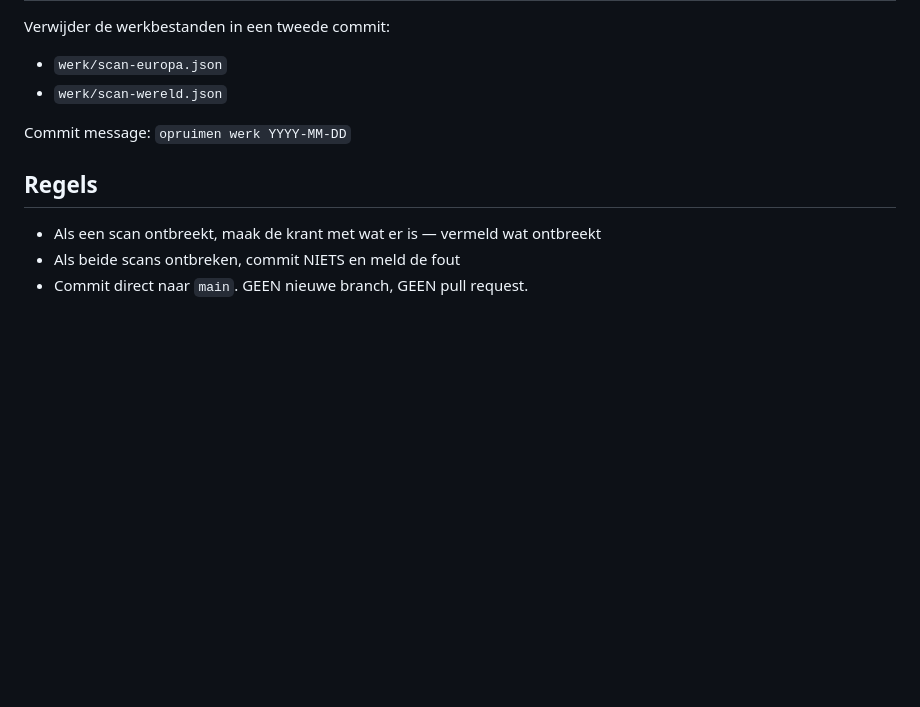
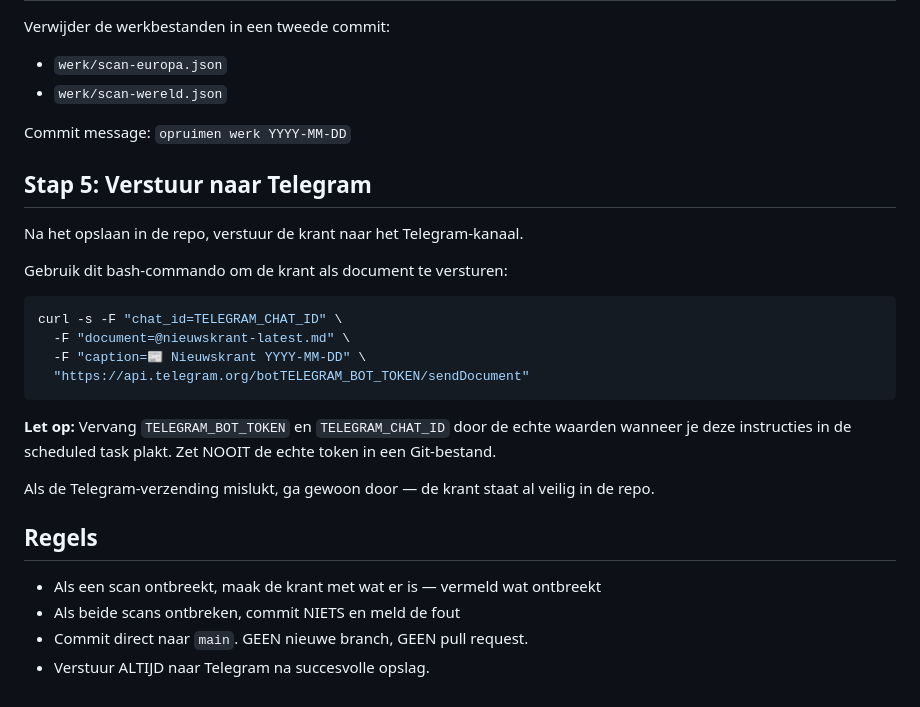
Before and after one commit to LeeLars/aanmelden-gs-tracking, a Markdown page: tasks/task-compilatie.md, the part around the change. Drawn GitHub-style; blank space fills up the shorter version.

Commit message:
Voeg Telegram-verzending toe aan compilatie-task
Na opslaan in repo wordt de krant als document verstuurd naar
het Telegram-kanaal. Token en chat_id als placeholder — wordt
ingevuld bij kopiëren naar scheduled task.

https://claude.ai/code/session_01VEnFBNWEhaCrPQRPygih3D

````diff
--- a/tasks/task-compilatie.md
+++ b/tasks/task-compilatie.md
@@ -142,8 +142,26 @@ Verwijder de werkbestanden in een tweede commit:
 
 Commit message: `opruimen werk YYYY-MM-DD`
 
+## Stap 5: Verstuur naar Telegram
+
+Na het opslaan in de repo, verstuur de krant naar het Telegram-kanaal.
+
+Gebruik dit bash-commando om de krant als document te versturen:
+
+```bash
+curl -s -F "chat_id=TELEGRAM_CHAT_ID" \
+  -F "document=@nieuwskrant-latest.md" \
+  -F "caption=📰 Nieuwskrant YYYY-MM-DD" \
+  "https://api.telegram.org/botTELEGRAM_BOT_TOKEN/sendDocument"
+```
+
+**Let op:** Vervang `TELEGRAM_BOT_TOKEN` en `TELEGRAM_CHAT_ID` door de echte waarden wanneer je deze instructies in de scheduled task plakt. Zet NOOIT de echte token in een Git-bestand.
+
+Als de Telegram-verzending mislukt, ga gewoon door — de krant staat al veilig in de repo.
+
 ## Regels
 
 - Als een scan ontbreekt, maak de krant met wat er is — vermeld wat ontbreekt
 - Als beide scans ontbreken, commit NIETS en meld de fout
 - Commit direct naar `main`. GEEN nieuwe branch, GEEN pull request.
+- Verstuur ALTIJD naar Telegram na succesvolle opslag.
````
